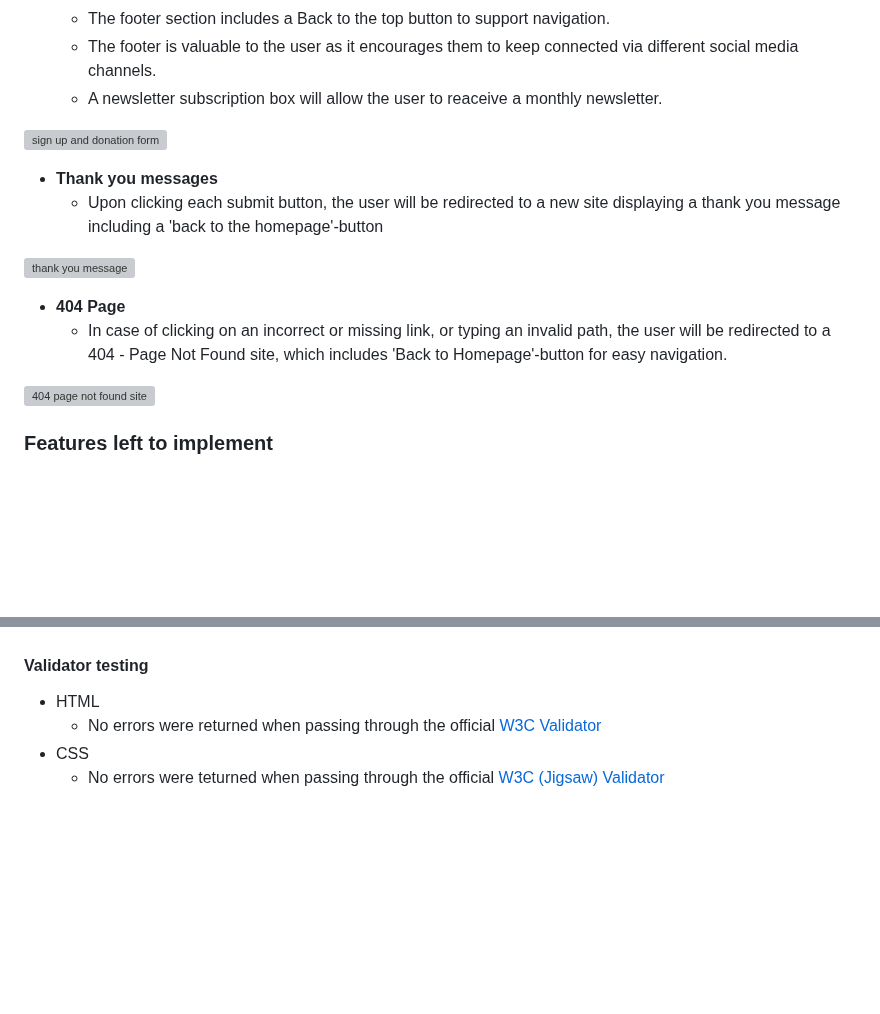
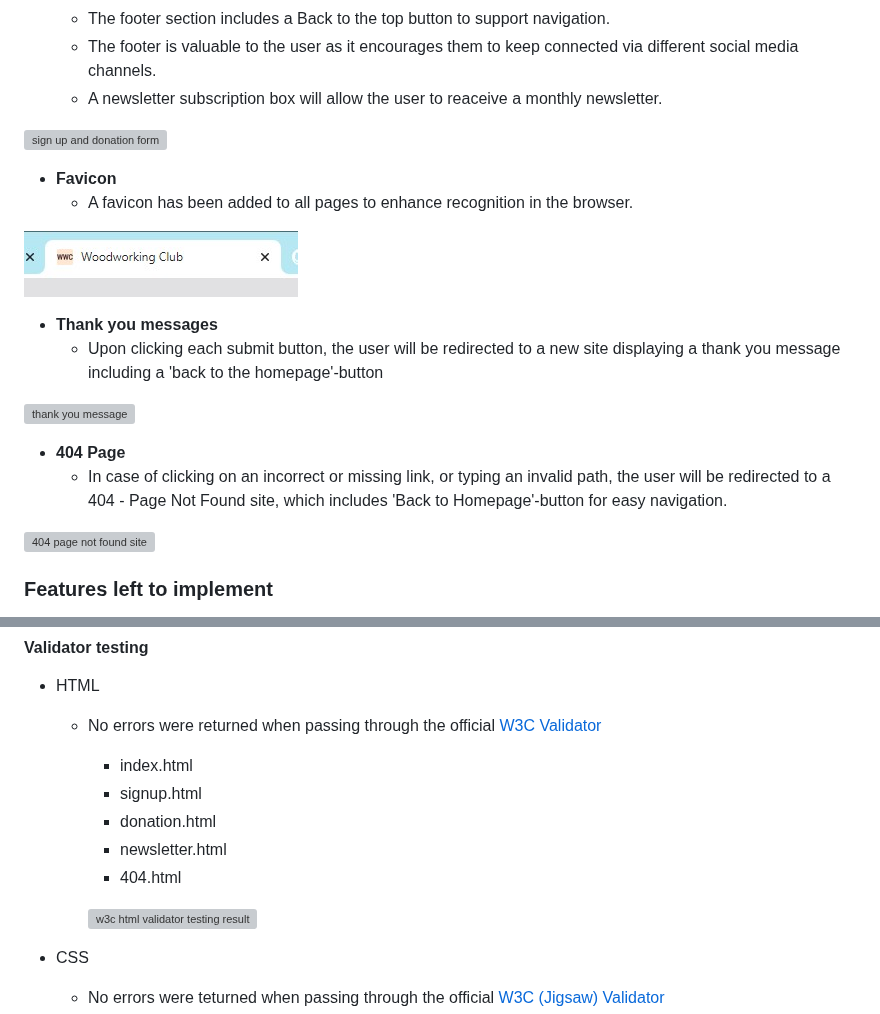
Before and after one commit to NixTS/woodworking-club, a Markdown page: README.md, 2 parts joined by grey strips. Rendered like a GitHub page; blank space fills up the shorter version; grey boxes are pictures that could not be loaded.

Commit message:
docs: Add screenshots to validator testing

```diff
--- a/README.md
+++ b/README.md
@@ -63,6 +63,11 @@ At its core, this website in its current state, aims to attract new and interest
 
 ![sign up and donation form](assets/docs/website-sign-up-footer.jpg)
 
++ **Favicon**
+  + A favicon has been added to all pages to enhance recognition in the browser.
+
+![favicon](assets/docs/website-favicon.jpg)
+
 + **Thank you messages**
   + Upon clicking each submit button, the user will be redirected to a new site displaying a thank you message including a 'back to the homepage'-button
 
@@ -70,7 +75,6 @@ At its core, this website in its current state, aims to attract new and interest
 
 + **404 Page**
   + In case of clicking on an incorrect or missing link, or typing an invalid path, the user will be redirected to a 404 - Page Not Found site, which includes 'Back to Homepage'-button for easy navigation.
-
 
 ![404 page not found site](assets/docs/website-404.jpg)
 
@@ -132,5 +136,13 @@ At its core, this website in its current state, aims to attract new and interest
 #### **Validator testing**
 + HTML
   + No errors were returned when passing through the official [W3C Validator](https://validator.w3.org/)
+    + index.html
+    + signup.html
+    + donation.html
+    + newsletter.html
+    + 404.html
+
+    ![w3c html validator testing result](assets/docs/validator-html-files.jpg)
+
 + CSS
   + No errors were teturned when passing through the official [W3C (Jigsaw) Validator](https://jigsaw.w3.org/css-validator/)
```
Also changed, not shown: other parts of README.md (+6 -0 lines).
